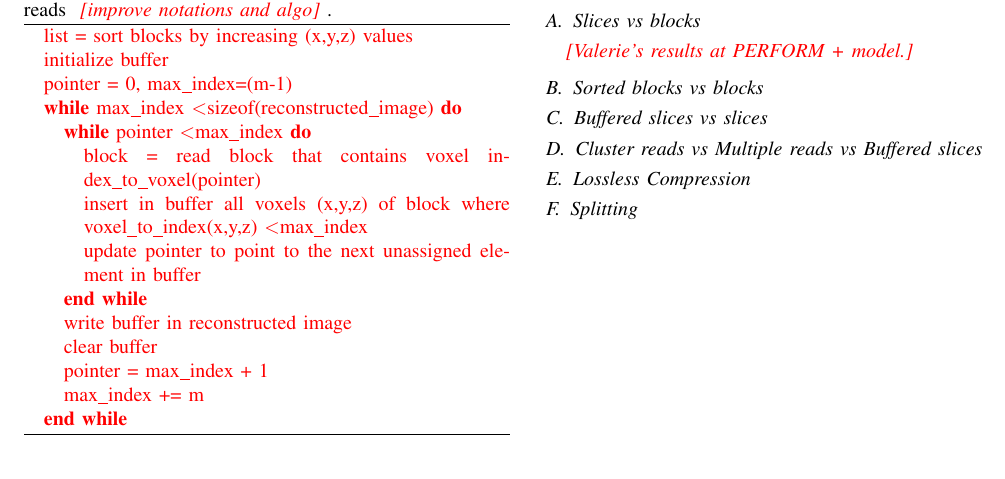
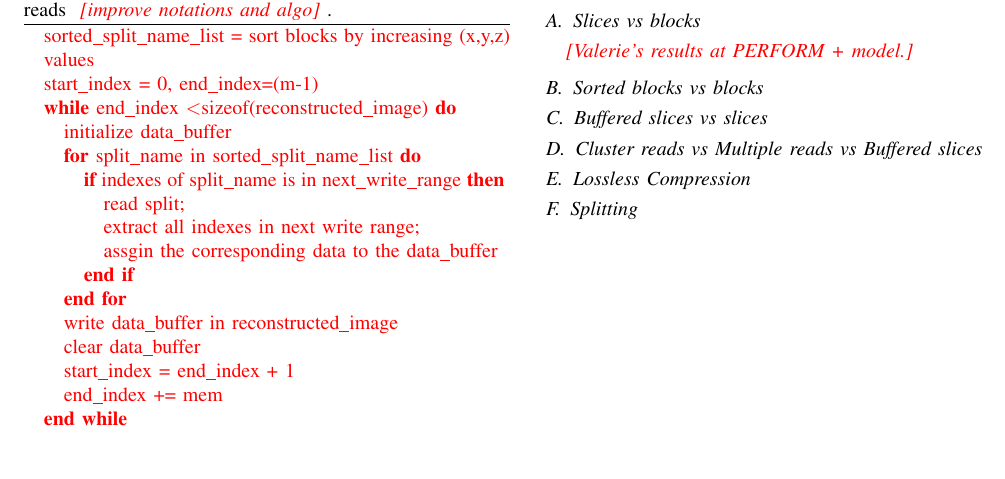
Before and after one commit to big-data-lab-team/paper-sequential-split-merge, a LaTeX paper (paper.tex): part of page 4 of 5, cut so that both start at the same text, the shorter picture padded with empty space. Compiled offline with pdfLaTeX.

Commit message:
change mreads algo pseudocode

```diff
--- a/paper.tex
+++ b/paper.tex
@@ -448,20 +448,23 @@ block will be read multiple times.
     \todo{improve notations and algo}.}
   \label{algo:multiple-reads}
   \begin{algorithmic}
-    \STATE list = sort blocks by increasing (x,y,z) values
-    \STATE initialize buffer
-    \STATE pointer = 0, max\_index=(m-1)
-    \WHILE{max\_index \textless sizeof(reconstructed\_image)}
-    \WHILE{pointer \textless max\_index}
-        \STATE block = read block that contains voxel index\_to\_voxel(pointer)
-        \STATE insert in buffer all voxels (x,y,z) of block where voxel\_to\_index(x,y,z) \textless max\_index
-        \STATE update pointer to point to the next unassigned element in buffer
-        \ENDWHILE
-       \STATE write buffer in reconstructed image
-       \STATE clear buffer
-       \STATE pointer = max\_index + 1
-       \STATE max\_index += m
-    \ENDWHILE
+  \STATE sorted\_split\_name\_list = sort blocks by increasing (x,y,z) values
+  \STATE start\_index = 0, end\_index=(m-1)
+  \WHILE{end\_index \textless sizeof(reconstructed\_image)}
+    \STATE initialize data\_buffer
+    \FOR{split\_name in sorted\_split\_name\_list}
+      \IF{indexes of split\_name is in next\_write\_range}
+        \STATE read split;
+        \STATE extract all indexes in next write range;
+        \STATE assgin the corresponding data to the data\_buffer
+      \ENDIF
+    \ENDFOR
+    \STATE write data\_buffer in reconstructed\_image
+    \STATE clear data\_buffer
+    \STATE start\_index = end\_index + 1
+    \STATE end\_index += mem
+  \ENDWHILE
+
   \end{algorithmic}
 \end{algorithm}
 
```
